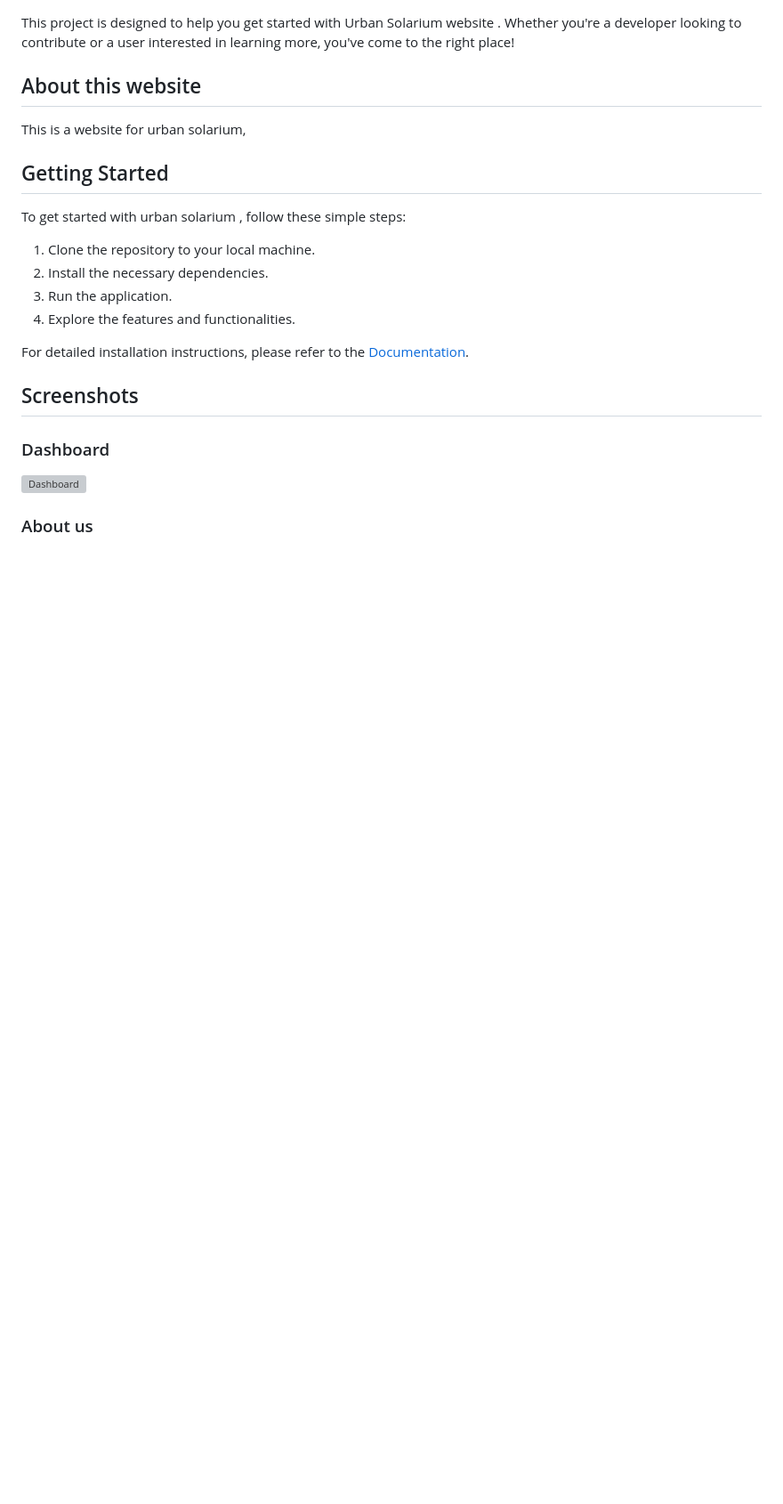
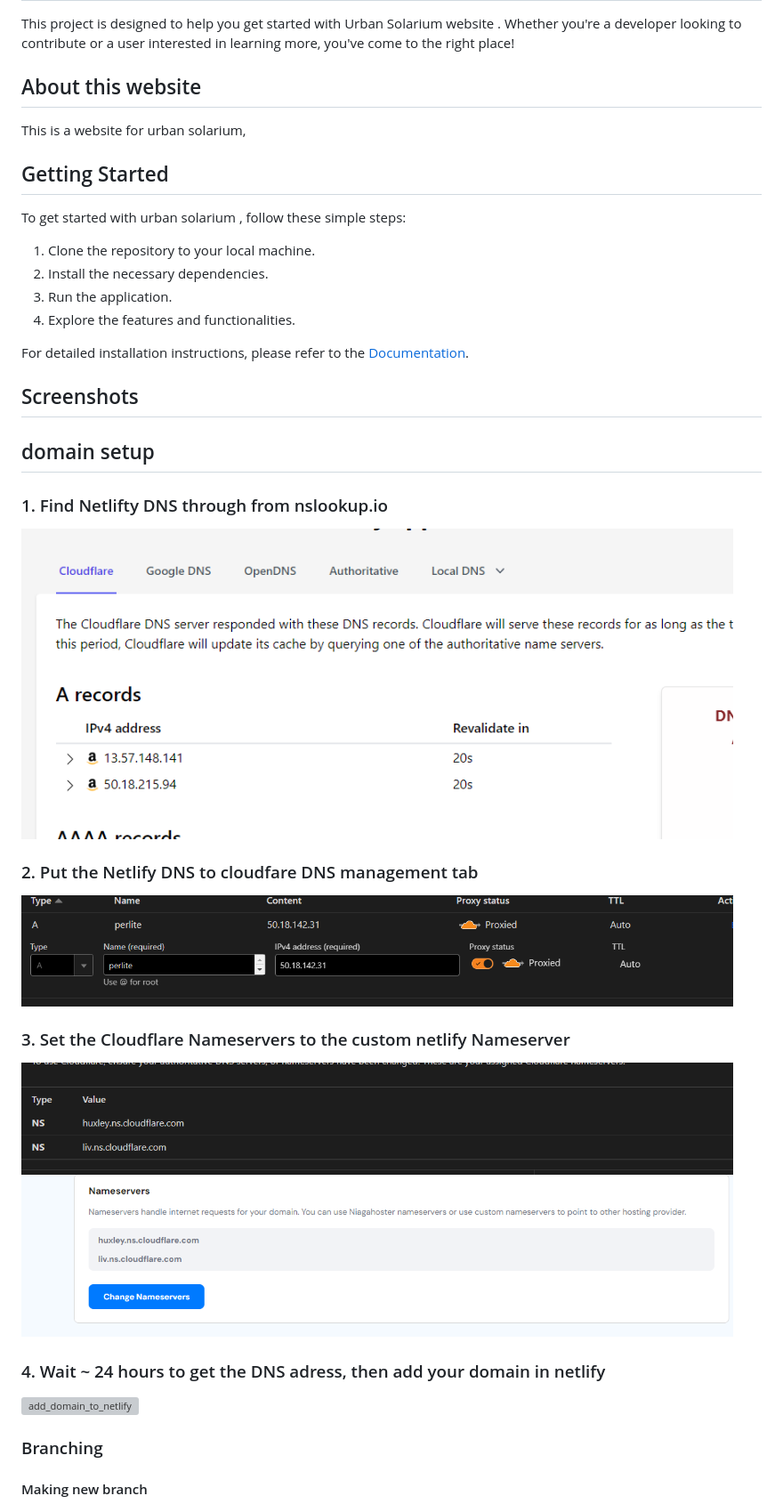
Before and after one commit to RevoU-FSSE-4/module-2-wicaksonoleksono, a Markdown page: README.md, the part around the change printed below. Shown: that part at 89% size. Drawn GitHub-style; pictures changed too: Module_2/1_find_dns.png (added), Module_2/2_put_dns.png (added), Module_2/3_set_dns.png (added); blank space fills up the shorter version; grey boxes are pictures that could not be loaded.

```diff
--- a/README.md
+++ b/README.md
@@ -18,7 +18,21 @@ For detailed installation instructions, please refer to the [Documentation](#).
 
 ## Screenshots
 
-### Dashboard
+## domain setup
+
+### 1. Find Netlifty DNS through from nslookup.io
+<img src="./Module_2/1_find_dns.png" alt="Netlifty DNS through from nslookup.io" width="800">
+
+### 2. Put the Netlify DNS to cloudfare DNS management tab
+<img src="./Module_2/2_put_dns.png" alt="put netlify DNS to cloudfare DNS management tab" width="800">
+
+### 3. Set the Cloudflare Nameservers to the custom netlify Nameserver
+<img src="./Module_2/3_set_dns.png" alt="set cloudfare name server" width="800">
+
+### 4. Wait ~ 24 hours to get the DNS adress, then add your domain in netlify
+<img src="./Module_2/4.add_domain_to_netlify.pngs" alt="add_domain_to_netlify" width="800">
+
+<!-- ### Dashboard
 <img src="./image/dashboard.png" alt="Dashboard" width="800"/>
 
 ### About us
```
Also changed, not shown: other parts of README.md (+2 -2 lines), Module_2/4.add_domain_to_netlify.png (added), 1 other file.
